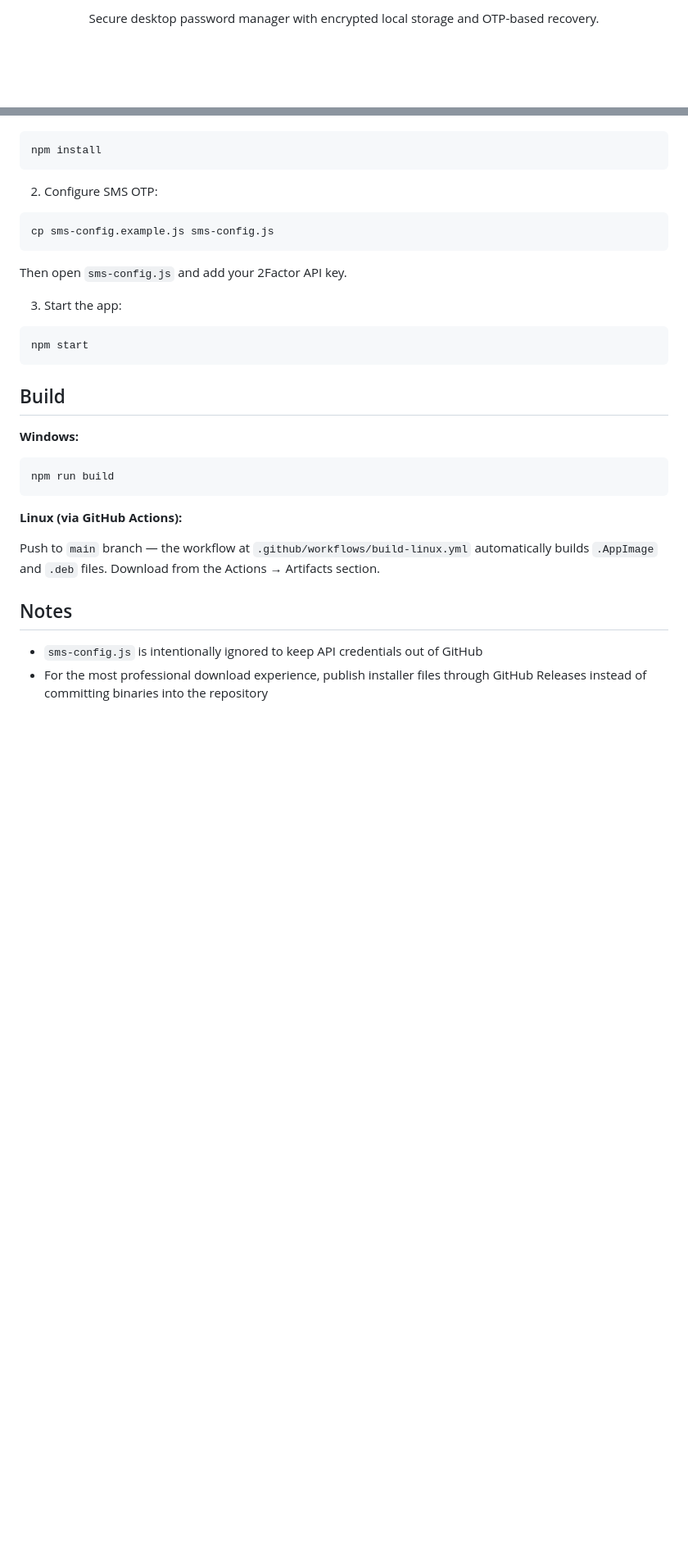
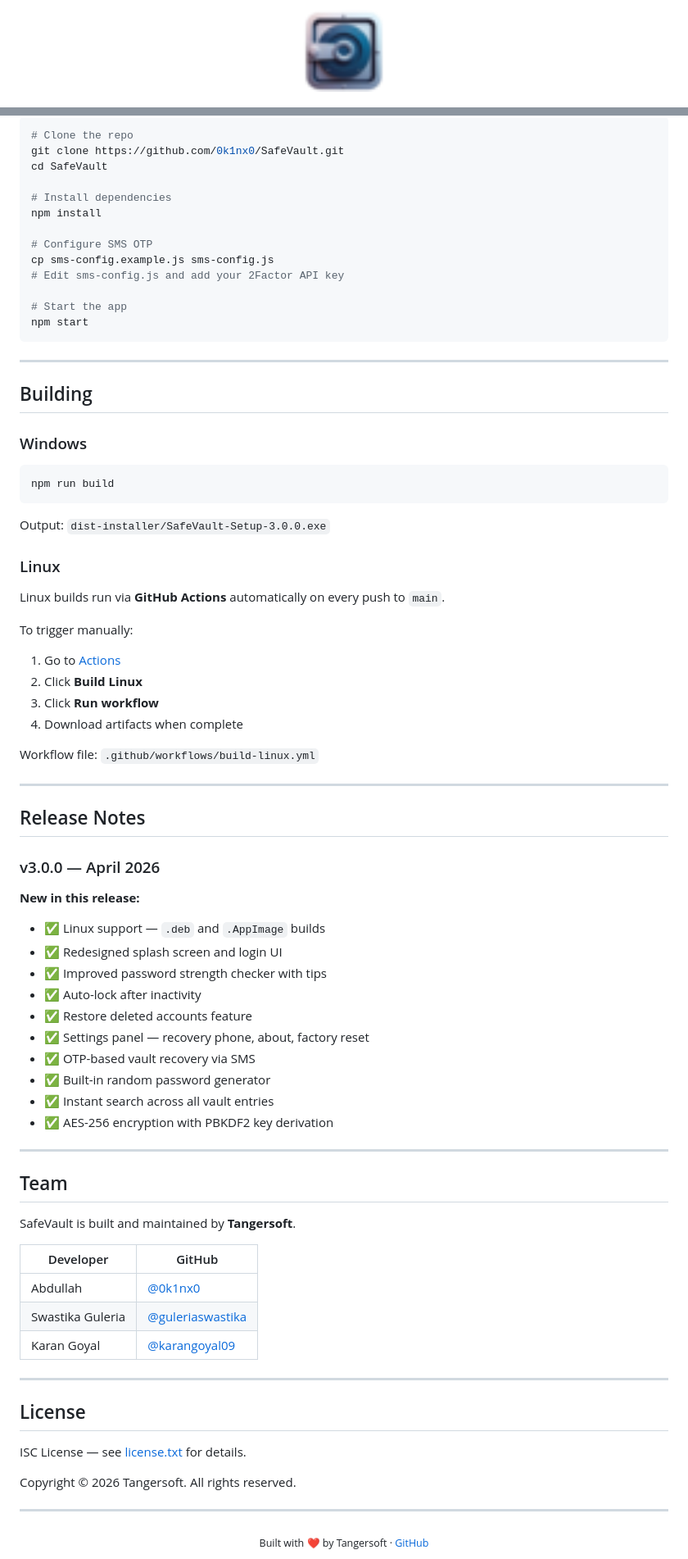
Before and after one commit to 0k1nx0/SafeVault, a Markdown page: README.md, 2 parts joined by grey strips. Shown at 82% size. Drawn GitHub-style; blank space fills up the shorter version.

````diff
--- a/README.md
+++ b/README.md
@@ -4,5 +2,3 @@
 
-<p align="center">
-  Secure desktop password manager with encrypted local storage and OTP-based recovery.
-</p>
+<img src="assets/icon.png" alt="SafeVault" width="100" style="border-radius:20px">
 
@@ -113,34 +166,84 @@ sudo apt install libfuse2 -y
 
 ```bash
+# Clone the repo
+git clone https://github.com/0k1nx0/SafeVault.git
+cd SafeVault
+
+# Install dependencies
 npm install
-```
 
-2. Configure SMS OTP:
+# Configure SMS OTP
+cp sms-config.example.js sms-config.js
+# Edit sms-config.js and add your 2Factor API key
 
-```bash
-cp sms-config.example.js sms-config.js
-```
-
-Then open `sms-config.js` and add your 2Factor API key.
-
-3. Start the app:
-
-```bash
+# Start the app
 npm start
 ```
 
-## Build
+---
 
-**Windows:**
+## Building
+
+### Windows
+
 ```powershell
 npm run build
 ```
 
-**Linux (via GitHub Actions):**
+Output: `dist-installer/SafeVault-Setup-3.0.0.exe`
 
-Push to `main` branch — the workflow at `.github/workflows/build-linux.yml` automatically builds `.AppImage` and `.deb` files. Download from the Actions → Artifacts section.
+### Linux
 
-## Notes
+Linux builds run via **GitHub Actions** automatically on every push to `main`.
 
-- `sms-config.js` is intentionally ignored to keep API credentials out of GitHub
-- For the most professional download experience, publish installer files through GitHub Releases instead of committing binaries into the repository
+To trigger manually:
+1. Go to [Actions](https://github.com/0k1nx0/SafeVault/actions)
+2. Click **Build Linux**
+3. Click **Run workflow**
+4. Download artifacts when complete
+
+Workflow file: `.github/workflows/build-linux.yml`
+
+---
+
+## Release Notes
+
+### v3.0.0 — April 2026
+
+**New in this release:**
+- ✅ Linux support — `.deb` and `.AppImage` builds
+- ✅ Redesigned splash screen and login UI
+- ✅ Improved password strength checker with tips
+- ✅ Auto-lock after inactivity
+- ✅ Restore deleted accounts feature
+- ✅ Settings panel — recovery phone, about, factory reset
+- ✅ OTP-based vault recovery via SMS
+- ✅ Built-in random password generator
+- ✅ Instant search across all vault entries
+- ✅ AES-256 encryption with PBKDF2 key derivation
+
+---
+
+## Team
+
+SafeVault is built and maintained by **Tangersoft**.
+
+| Developer | GitHub |
+|-----------|--------|
+| Abdullah | [@0k1nx0](https://github.com/0k1nx0) |
+| Swastika Guleria | [@guleriaswastika](https://github.com/guleriaswastika) |
+| Karan Goyal | [@karangoyal09](https://github.com/karangoyal09) |
+
+---
+
+## License
+
+ISC License — see [license.txt](assets/license.txt) for details.
+
+Copyright © 2026 Tangersoft. All rights reserved.
+
+---
+
+<div align="center">
+  <sub>Built with ❤️ by Tangersoft · <a href="https://github.com/0k1nx0/SafeVault">GitHub</a></sub>
+</div>
````
Also changed, not shown: other parts of README.md (+110 -55 lines).
